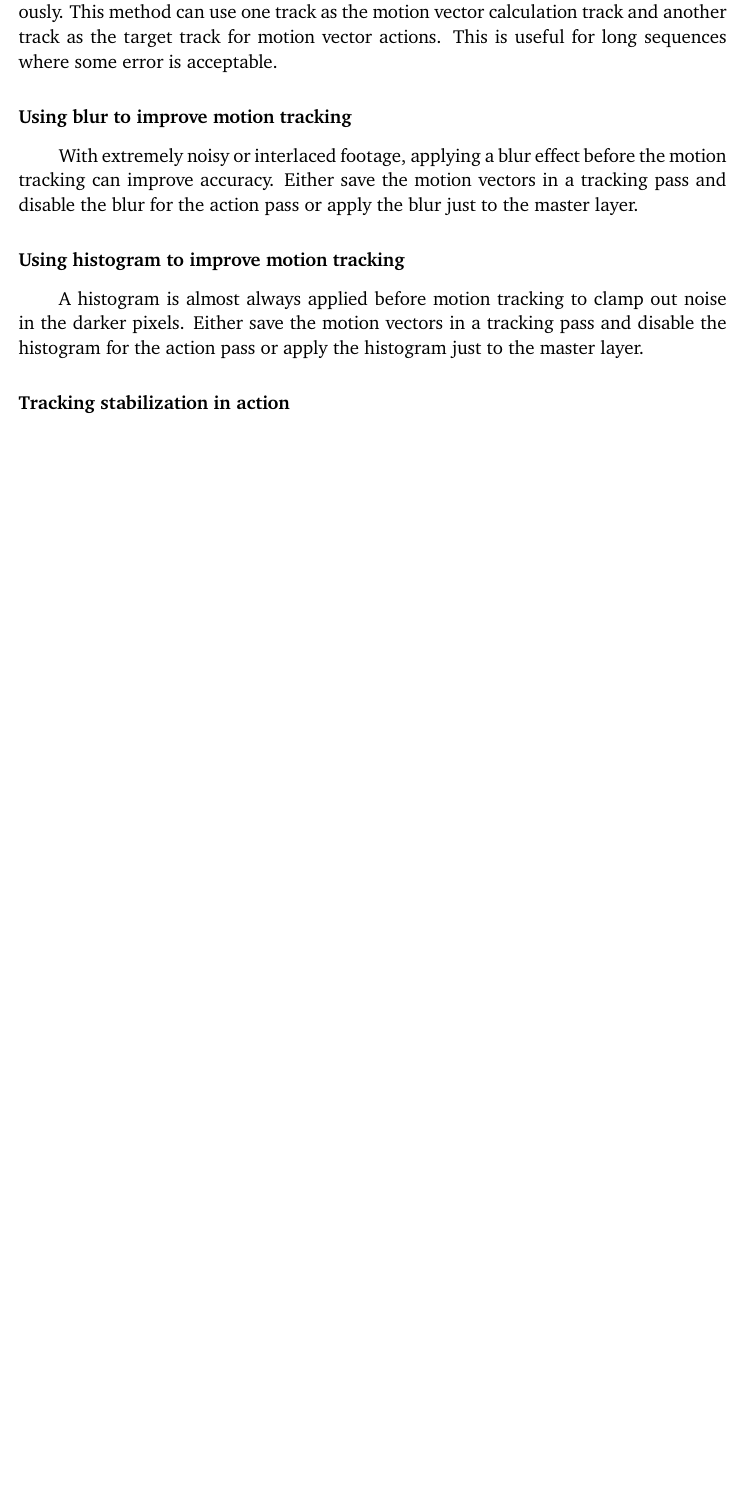
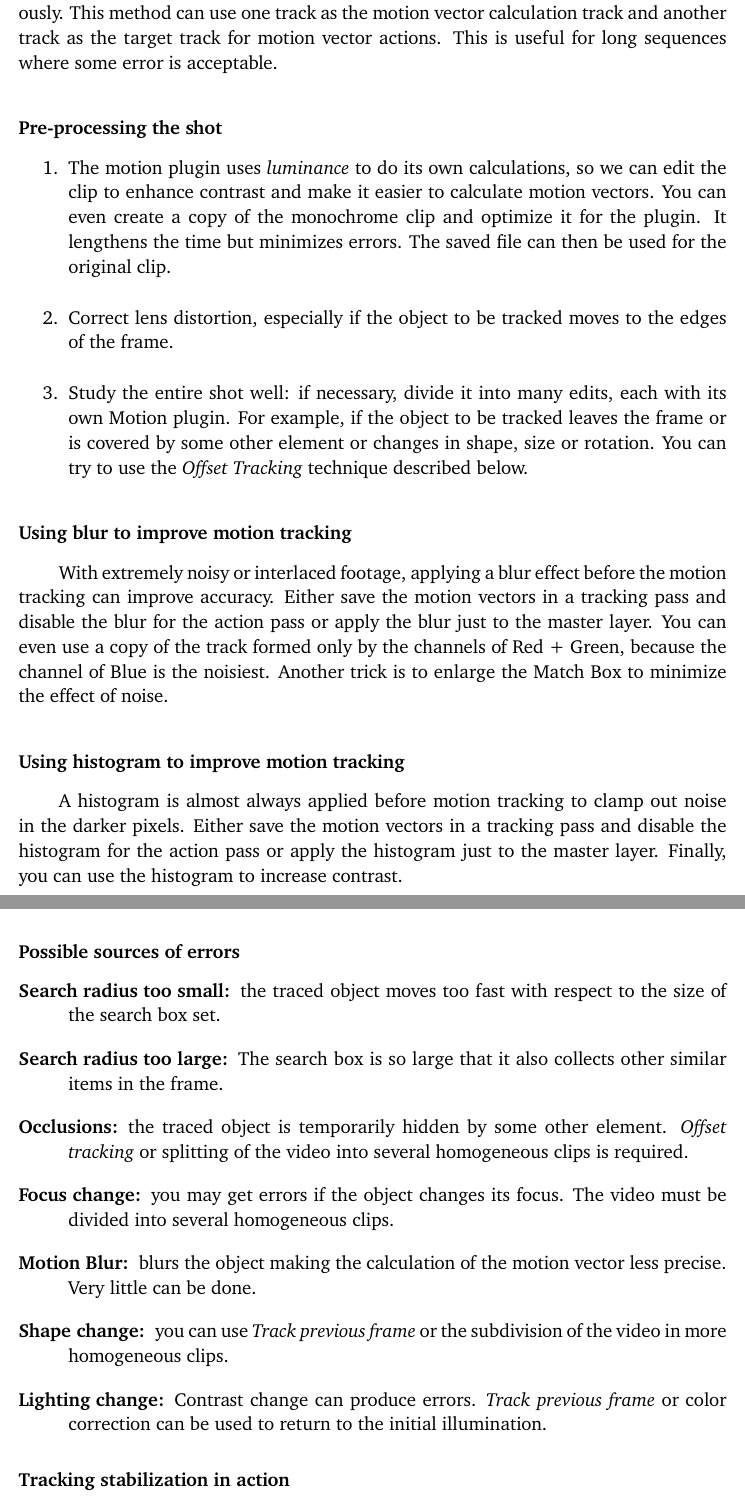
Before and after one commit to einhander/cin-manual-latex, a LaTeX thesis (CinelerraGG_Manual.tex, which reads parts/Plugins.tex): part of page 283 of 377 before the commit and two parts of pages 283 and 284 of 379 after it, the two joined at a grey line, cut so that both start at the same text, the shorter picture padded with empty space. Compiled offline with pdfLaTeX; a LaTeX package or settings file that is missing is left out.

Commit message:
last add 11

```diff
--- a/parts/Plugins.tex
+++ b/parts/Plugins.tex
@@ -1707,15 +1707,37 @@ The method described above is \textit{two-pass motion tracking}. One pass is use
 
 The slower method is to calculate the motion vectors and apply them simultaneously. This method can use one track as the motion vector calculation track and another track as the target track for motion vector actions. This is useful for long sequences where some error is acceptable.
 
+\subsubsection*{Pre-processing the shot}
+\label{ssub:pre_processing_shot}
+
+\begin{enumerate}
+    \item The motion plugin uses \textit{luminance} to do its own calculations, so we can edit the clip to enhance contrast and make it easier to calculate motion vectors. You can even create a copy of the monochrome clip and optimize it for the plugin. It lengthens the time but minimizes errors. The saved file can then be used for the original clip.
+    \item  Correct lens distortion, especially if the object to be tracked moves to the edges of the frame.
+    \item Study the entire shot well: if necessary, divide it into many edits, each with its own Motion plugin. For example, if the object to be tracked leaves the frame or is covered by some other element or changes in shape, size or rotation. You can try to use the \textit{Offset Tracking} technique described below.
+\end{enumerate}
+
 \subsubsection*{Using blur to improve motion tracking}
 \label{ssub:blur_improve_motion_tracking}
 
-With extremely noisy or interlaced footage, applying a blur effect before the motion tracking can improve accuracy. Either save the motion vectors in a tracking pass and disable the blur for the action pass or apply the blur just to the master layer.
+With extremely noisy or interlaced footage, applying a blur effect before the motion tracking can improve accuracy. Either save the motion vectors in a tracking pass and disable the blur for the action pass or apply the blur just to the master layer. You can even use a copy of the track formed only by the channels of Red + Green, because the channel of Blue is the noisiest. Another trick is to enlarge the Match Box to minimize the effect of noise.
 
 \subsubsection*{Using histogram to improve motion tracking}
 \label{ssub:histogram_improve_motion_tracking}
 
-A histogram is almost always applied before motion tracking to clamp out noise in the darker pixels. Either save the motion vectors in a tracking pass and disable the histogram for the action pass or apply the histogram just to the master layer.
+A histogram is almost always applied before motion tracking to clamp out noise in the darker pixels. Either save the motion vectors in a tracking pass and disable the histogram for the action pass or apply the histogram just to the master layer. Finally, you can use the histogram to increase contrast.
+
+\subsubsection*{Possible sources of errors}
+\label{ssub:possible_sources_errors}
+
+\begin{description}
+    \item[Search radius too small:] the traced object moves too fast with respect to the size of the search box set.
+    \item[Search radius too large:] The search box is so large that it also collects other similar items in the frame.
+    \item[Occlusions:] the traced object is temporarily hidden by some other element. \textit{Offset tracking} or splitting of the video into several homogeneous clips is required.
+    \item[Focus change:] you may get errors if the object changes its focus. The video must be divided into several homogeneous clips.
+    \item[Motion Blur:] blurs the object making the calculation of the motion vector less precise. Very little can be done.
+    \item[Shape change:] you can use \textit{Track previous frame} or the subdivision of the video in more homogeneous clips.
+    \item[Lighting change:] Contrast change can produce errors. \textit{Track previous frame} or color correction can be used to return to the initial illumination.
+\end{description}
 
 \subsubsection*{Tracking stabilization in action}
 \label{ssub:tracking_stabilization_action}
```
Also changed, not shown: parts/Attributes.tex (+2 -2 lines), parts/Transition.tex (+1 -0 lines), parts/Plugins.tex (33 more changed lines).
